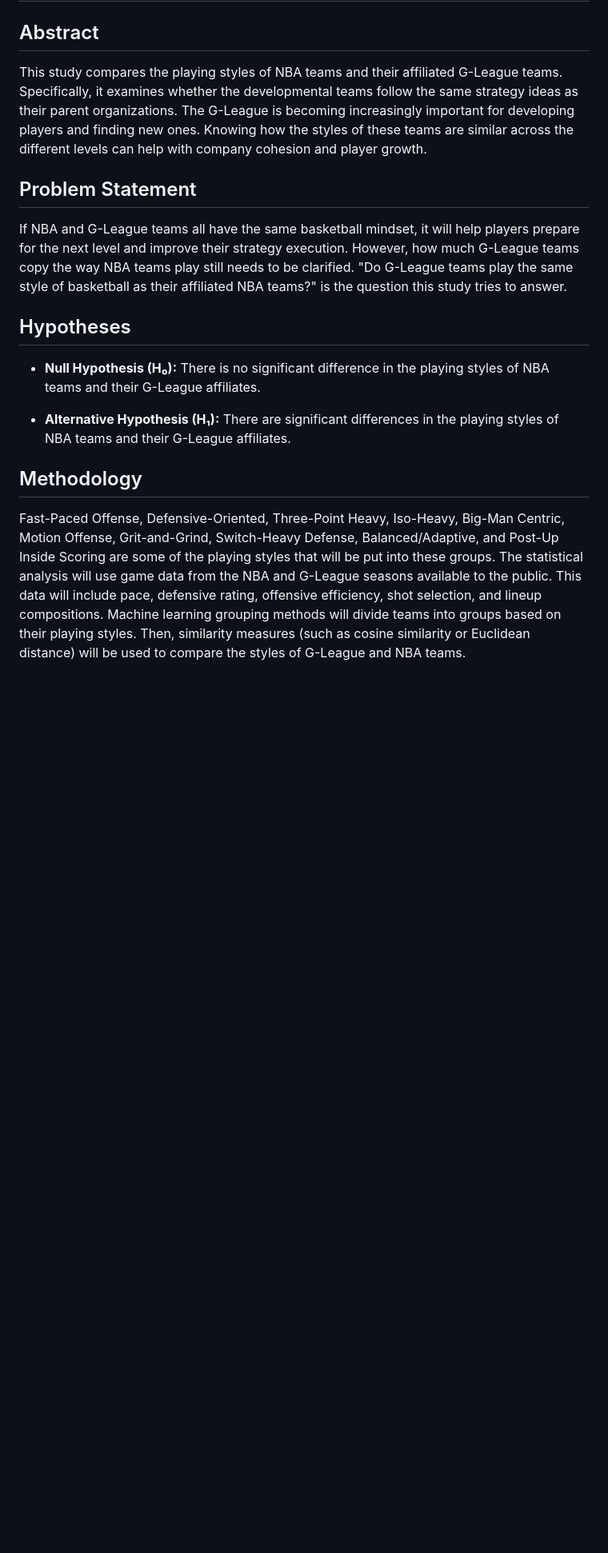
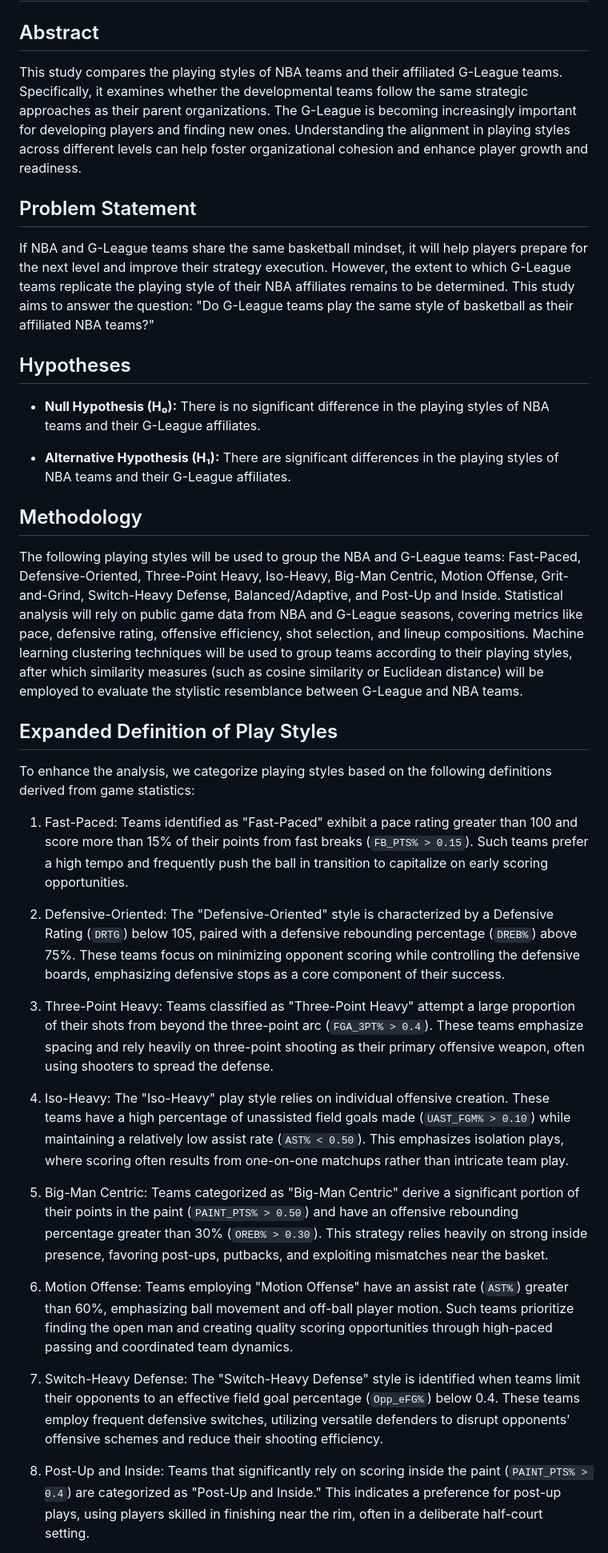
Before and after one commit to drbradford12/AreYouMyBrother, a Markdown page: README.md, the part around the change printed below. Shown: that part at 80% size. GitHub-like rendering; blank space fills up the shorter version.

```diff
--- a/README.md
+++ b/README.md
@@ -5,12 +5,11 @@
 <!-- badges: end -->
 
 ## Abstract
-
-This study compares the playing styles of NBA teams and their affiliated G-League teams. Specifically, it examines whether the developmental teams follow the same strategy ideas as their parent organizations. The G-League is becoming increasingly important for developing players and finding new ones. Knowing how the styles of these teams are similar across the different levels can help with company cohesion and player growth.
+This study compares the playing styles of NBA teams and their affiliated G-League teams. Specifically, it examines whether the developmental teams follow the same strategic approaches as their parent organizations. The G-League is becoming increasingly important for developing players and finding new ones. Understanding the alignment in playing styles across different levels can help foster organizational cohesion and enhance player growth and readiness.
 
 ## Problem Statement
 
-If NBA and G-League teams all have the same basketball mindset, it will help players prepare for the next level and improve their strategy execution. However, how much G-League teams copy the way NBA teams play still needs to be clarified. "Do G-League teams play the same style of basketball as their affiliated NBA teams?" is the question this study tries to answer.
+If NBA and G-League teams share the same basketball mindset, it will help players prepare for the next level and improve their strategy execution. However, the extent to which G-League teams replicate the playing style of their NBA affiliates remains to be determined. This study aims to answer the question: "Do G-League teams play the same style of basketball as their affiliated NBA teams?"
 
 ## Hypotheses
 
@@ -20,4 +19,50 @@ If NBA and G-League teams all have the same basketball mindset, it will help pla
 
 ## Methodology
 
-Fast-Paced Offense, Defensive-Oriented, Three-Point Heavy, Iso-Heavy, Big-Man Centric, Motion Offense, Grit-and-Grind, Switch-Heavy Defense, Balanced/Adaptive, and Post-Up Inside Scoring are some of the playing styles that will be put into these groups. The statistical analysis will use game data from the NBA and G-League seasons available to the public. This data will include pace, defensive rating, offensive efficiency, shot selection, and lineup compositions. Machine learning grouping methods will divide teams into groups based on their playing styles. Then, similarity measures (such as cosine similarity or Euclidean distance) will be used to compare the styles of G-League and NBA teams.
+The following playing styles will be used to group the NBA and G-League teams: Fast-Paced, Defensive-Oriented, Three-Point Heavy, Iso-Heavy, Big-Man Centric, Motion Offense, Grit-and-Grind, Switch-Heavy Defense, Balanced/Adaptive, and Post-Up and Inside.
+Statistical analysis will rely on public game data from NBA and G-League seasons, covering metrics like pace, defensive rating, offensive efficiency, shot selection, and lineup compositions.
+Machine learning clustering techniques will be used to group teams according to their playing styles, after which similarity measures (such as cosine similarity or Euclidean distance) will be employed to evaluate the stylistic resemblance between G-League and NBA teams.
+
+## Expanded Definition of Play Styles
+
+To enhance the analysis, we categorize playing styles based on the following definitions derived from game statistics:
+
+1. Fast-Paced:
+Teams identified as "Fast-Paced" exhibit a pace rating greater than 100 and score more than 15% of their points from fast breaks (`FB_PTS% > 0.15`).
+Such teams prefer a high tempo and frequently push the ball in transition to capitalize on early scoring opportunities.
+
+
+2. Defensive-Oriented:
+The "Defensive-Oriented" style is characterized by a Defensive Rating (`DRTG`) below 105, paired with a defensive rebounding percentage (`DREB%`) above 75%.
+These teams focus on minimizing opponent scoring while controlling the defensive boards, emphasizing defensive stops as a core component of their success.
+
+
+3. Three-Point Heavy:
+Teams classified as "Three-Point Heavy" attempt a large proportion of their shots from beyond the three-point arc (`FGA_3PT% > 0.4`).
+These teams emphasize spacing and rely heavily on three-point shooting as their primary offensive weapon, often using shooters to spread the defense.
+
+4. Iso-Heavy:
+The "Iso-Heavy" play style relies on individual offensive creation. These teams have a high percentage of unassisted field goals made (`UAST_FGM% > 0.10`) while maintaining a relatively low assist rate (`AST% < 0.50`).
+This emphasizes isolation plays, where scoring often results from one-on-one matchups rather than intricate team play.
+
+
+5. Big-Man Centric:
+Teams categorized as "Big-Man Centric" derive a significant portion of their points in the paint (`PAINT_PTS% > 0.50`) and have an offensive rebounding percentage greater than 30% (`OREB% > 0.30`).
+This strategy relies heavily on strong inside presence, favoring post-ups, putbacks, and exploiting mismatches near the basket.
+
+
+6. Motion Offense:
+Teams employing "Motion Offense" have an assist rate (`AST%`) greater than 60%, emphasizing ball movement and off-ball player motion.
+Such teams prioritize finding the open man and creating quality scoring opportunities through high-paced passing and coordinated team dynamics.
+
+
+7. Switch-Heavy Defense:
+The "Switch-Heavy Defense" style is identified when teams limit their opponents to an effective field goal percentage (`Opp_eFG%`) below 0.4.
+These teams employ frequent defensive switches, utilizing versatile defenders to disrupt opponents' offensive schemes and reduce their shooting efficiency.
+
+
+8. Post-Up and Inside:
+Teams that significantly rely on scoring inside the paint (`PAINT_PTS% > 0.4`) are categorized as "Post-Up and Inside."
+This indicates a preference for post-up plays, using players skilled in finishing near the rim, often in a deliberate half-court setting.
+
+
```
Also changed, not shown: other parts of README.md (+15 -2 lines).
